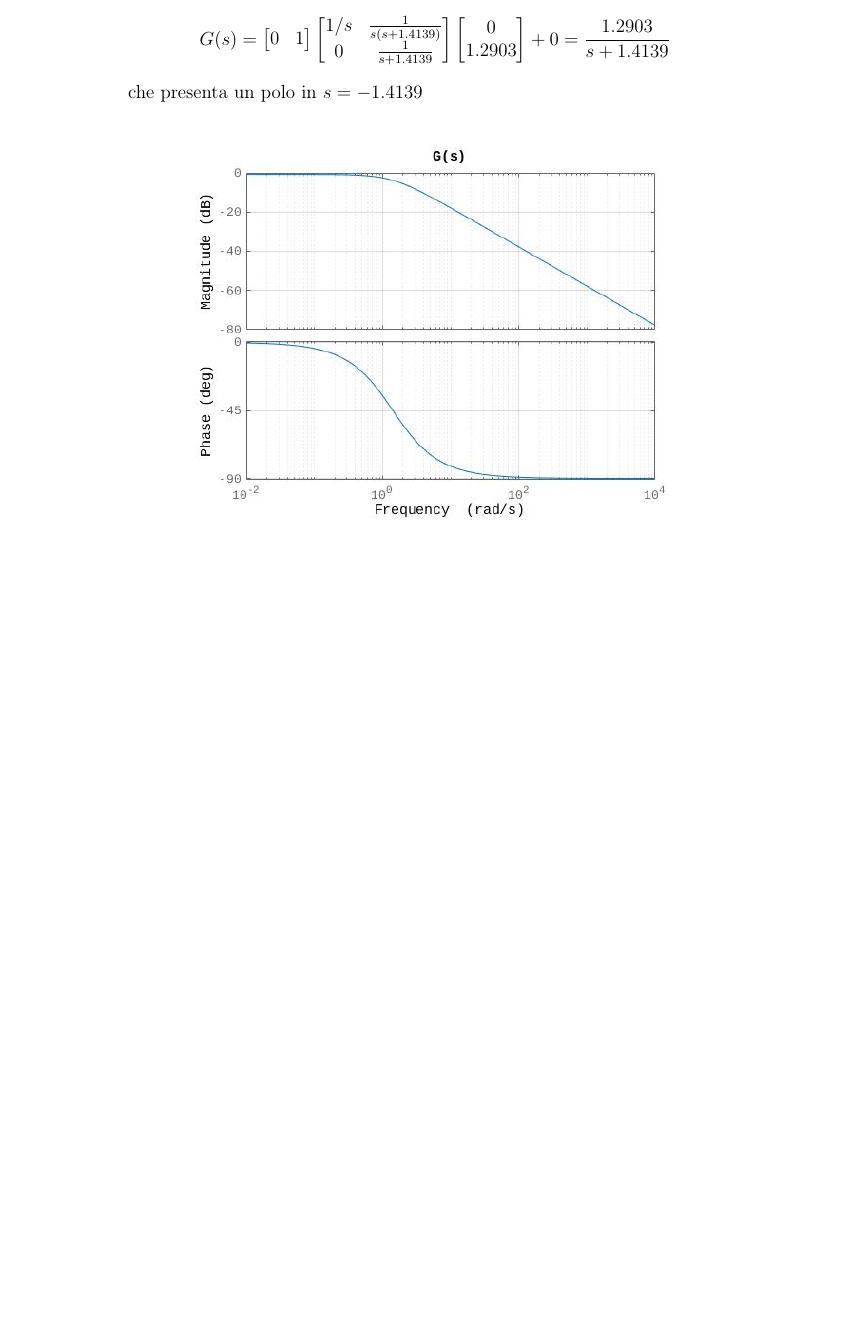
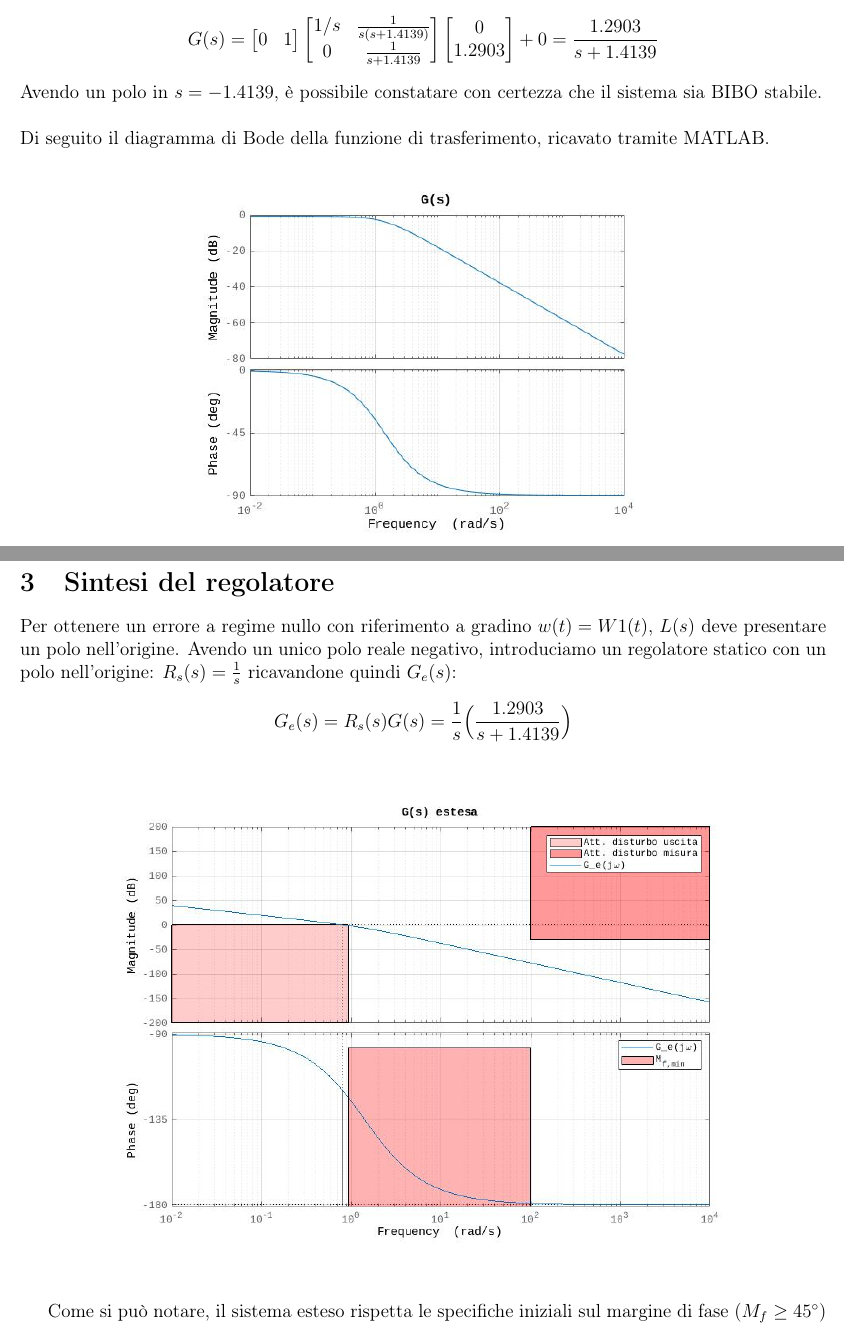
Before and after one commit to gullpet/ao-controlli, a LaTeX document (latex/ProgettoAO.tex): part of page 3 of 3 before the commit and two parts of pages 2 and 3 of 3 after it, the two joined at a grey line, cut so that both start at the same text, the shorter picture padded with empty space. Compiled offline with pdfLaTeX.

Commit message:
Iniziata parte 3, formattato meglio latex

```diff
--- a/latex/ProgettoAO.tex
+++ b/latex/ProgettoAO.tex
@@ -1,8 +1,9 @@
-\documentclass[12pt,italian]{article}
+\documentclass[a4paper,12pt,italian]{article}
 \usepackage{babel}
 \usepackage[T1]{fontenc}
 \usepackage[utf8]{inputenc}
 \usepackage{amsmath}
+\usepackage[margin=1.5cm]{geometry}
 \usepackage{graphicx}
 
 \title{
@@ -127,13 +125,40 @@ Ottenendo quindi la funzione di trasferimento:
     + 0 =
     \frac{1.2903}{s + 1.4139}
 \end{equation*}
-che presenta un polo in $s = -1.4139$
+Avendo un polo in $s = -1.4139$, è possibile constatare con certezza che il sistema sia BIBO stabile.\\ \\
+Di seguito il diagramma di Bode della funzione di trasferimento, ricavato tramite MATLAB.
 
-\begin{figure}[h]
+\begin{figure}[h!]
     \begin{center}
-        \includegraphics[scale=0.6]{img/bode_GG.jpg}
+        \includegraphics[scale=0.55]{img/bode_GG.jpg}
         %\caption{Rappresentazione grafica del sistema (elica)}
     \end{center}
 \end{figure}
 
+\newpage
+
+\section{Sintesi del regolatore}
+
+Per ottenere un errore a regime nullo con riferimento a gradino $w(t) = W1(t)$, $L(s)$ deve presentare un polo nell'origine.
+Avendo un unico polo reale negativo, introduciamo un regolatore statico con un polo nell'origine: $ R_s(s) = \frac{1}{s} $ ricavandone quindi $ G_e(s) $:
+
+\begin{equation*}
+    G_e(s) = R_s(s)G(s) = \frac{1}{s}\Big(\frac{1.2903}{s + 1.4139}\Big)
+\end{equation*}
+
+\begin{figure}[h!]
+    \begin{center}
+        \includegraphics[scale=0.5]{img/bode_GG_estesa.jpg}
+        %\caption{Rappresentazione grafica del sistema (elica)}
+    \end{center}
+\end{figure}
+
+Come si può notare, il sistema esteso rispetta le specifiche iniziali sul margine di fase ($ M_f \geq 45^\circ$)
+
+
+
+
+
+
+
 \end{document}
```
Also changed, not shown: latex/ProgettoAO.pdf, latex/img/bode_GG_estesa.jpg (added), latex/ProgettoAO.tex (15 more changed lines).
